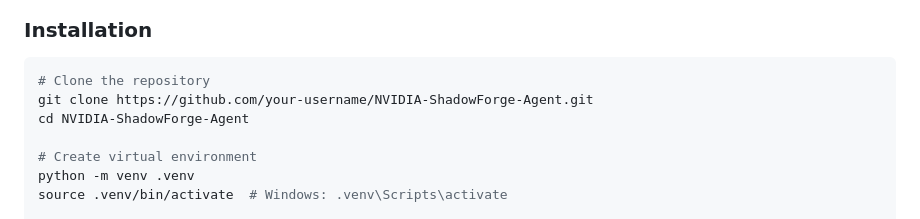
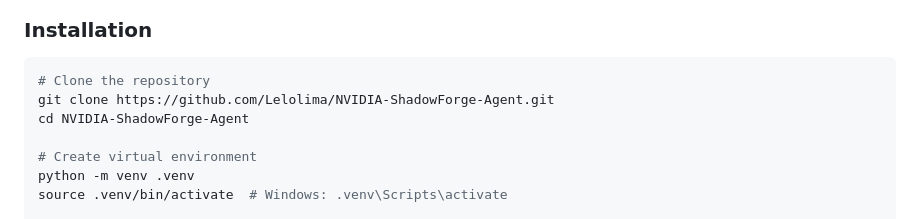
Before and after one commit to Lelolima/ShadowForge-Agent, a Markdown page: README.md, the part around the change. GitHub-like rendering.

````diff
--- a/README.md
+++ b/README.md
@@ -70,7 +70,7 @@ ShadowForge is an autonomous ethical hacking agent that combines the **NVIDIA AI
 
 ```bash
 # Clone the repository
-git clone https://github.com/your-username/NVIDIA-ShadowForge-Agent.git
+git clone https://github.com/Lelolima/NVIDIA-ShadowForge-Agent.git
 cd NVIDIA-ShadowForge-Agent
 
 # Create virtual environment
````
